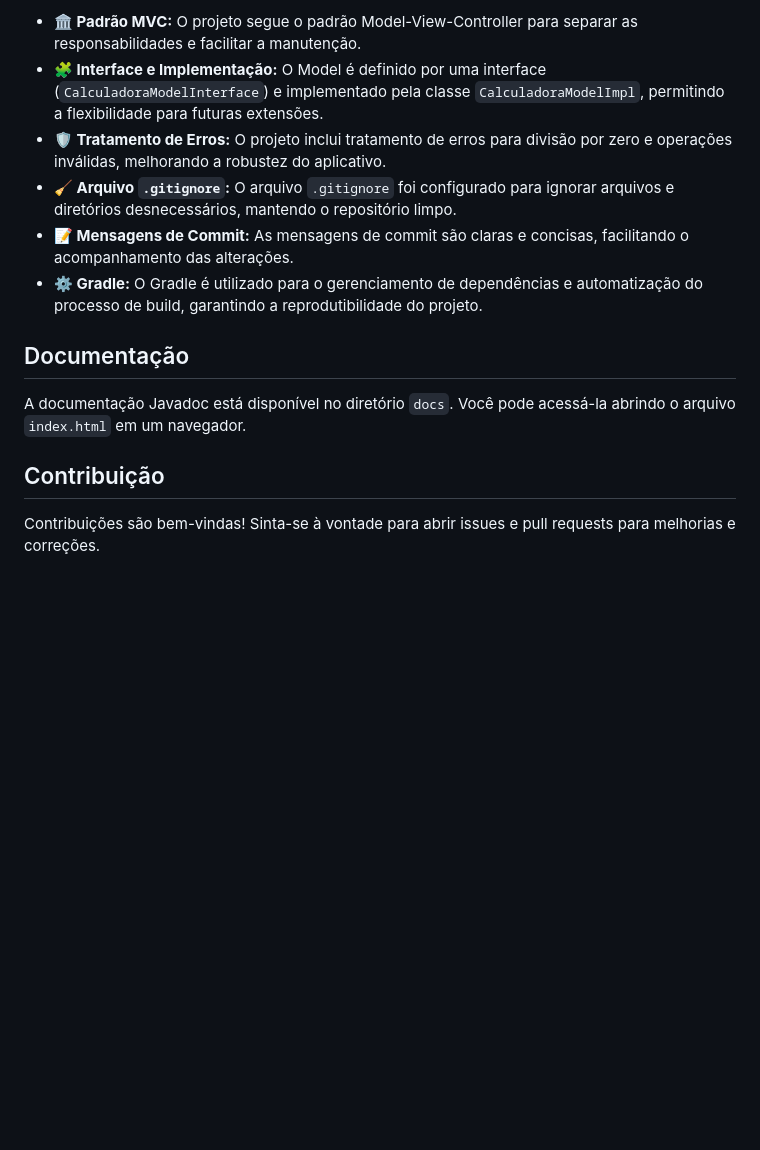
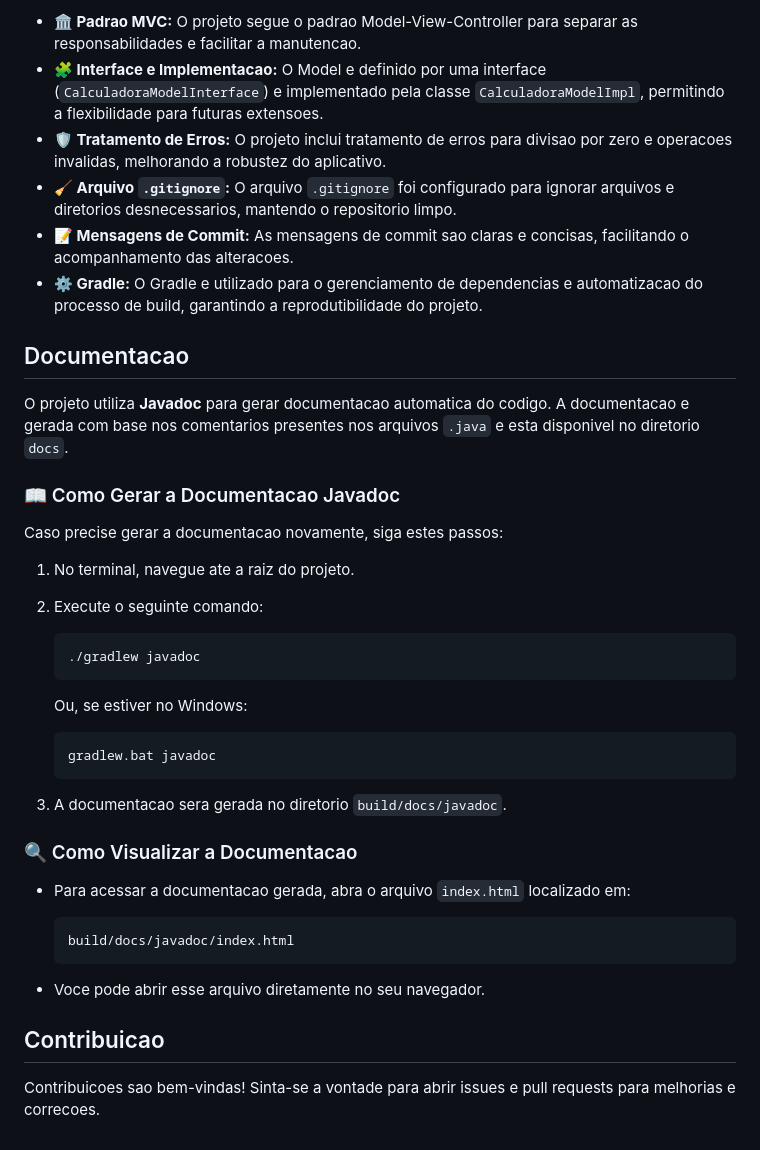
Before and after one commit to eziocdl/calculadora-simples, a Markdown page: README.md, the part around one of its changes. GitHub-like rendering; blank space fills up the shorter version.

````diff
--- a/README.md
+++ b/README.md
@@ -80,15 +78,44 @@ Este projeto implementa uma calculadora simples em Java utilizando o padrão de
 
-* **🏛️ Padrão MVC:** O projeto segue o padrão Model-View-Controller para separar as responsabilidades e facilitar a manutenção.
-* **🧩 Interface e Implementação:** O Model é definido por uma interface (`CalculadoraModelInterface`) e implementado pela classe `CalculadoraModelImpl`, permitindo a flexibilidade para futuras extensões.
-* **🛡️ Tratamento de Erros:** O projeto inclui tratamento de erros para divisão por zero e operações inválidas, melhorando a robustez do aplicativo.
-* **🧹 Arquivo `.gitignore`:** O arquivo `.gitignore` foi configurado para ignorar arquivos e diretórios desnecessários, mantendo o repositório limpo.
-* **📝 Mensagens de Commit:** As mensagens de commit são claras e concisas, facilitando o acompanhamento das alterações.
-* **⚙️ Gradle:** O Gradle é utilizado para o gerenciamento de dependências e automatização do processo de build, garantindo a reprodutibilidade do projeto.
+* **🏛️ Padrao MVC:** O projeto segue o padrao Model-View-Controller para separar as responsabilidades e facilitar a manutencao.
+* **🧩 Interface e Implementacao:** O Model e definido por uma interface (`CalculadoraModelInterface`) e implementado pela classe `CalculadoraModelImpl`, permitindo a flexibilidade para futuras extensoes.
+* **🛡️ Tratamento de Erros:** O projeto inclui tratamento de erros para divisao por zero e operacoes invalidas, melhorando a robustez do aplicativo.
+* **🧹 Arquivo `.gitignore`:** O arquivo `.gitignore` foi configurado para ignorar arquivos e diretorios desnecessarios, mantendo o repositorio limpo.
+* **📝 Mensagens de Commit:** As mensagens de commit sao claras e concisas, facilitando o acompanhamento das alteracoes.
+* **⚙️ Gradle:** O Gradle e utilizado para o gerenciamento de dependencias e automatizacao do processo de build, garantindo a reprodutibilidade do projeto.
 
-## Documentação
+## Documentacao
 
-A documentação Javadoc está disponível no diretório `docs`. Você pode acessá-la abrindo o arquivo `index.html` em um navegador.
+O projeto utiliza **Javadoc** para gerar documentacao automatica do codigo. A documentacao e gerada com base nos comentarios presentes nos arquivos `.java` e esta disponivel no diretorio `docs`.
 
-## Contribuição
+### 📖 Como Gerar a Documentacao Javadoc
 
-Contribuições são bem-vindas! Sinta-se à vontade para abrir issues e pull requests para melhorias e correções.
+Caso precise gerar a documentacao novamente, siga estes passos:
+
+1. No terminal, navegue ate a raiz do projeto.
+2. Execute o seguinte comando:
+
+   ```sh
+   ./gradlew javadoc
+   ```
+
+   Ou, se estiver no Windows:
+
+   ```sh
+   gradlew.bat javadoc
+   ```
+
+3. A documentacao sera gerada no diretorio `build/docs/javadoc`.
+
+### 🔍 Como Visualizar a Documentacao
+
+- Para acessar a documentacao gerada, abra o arquivo `index.html` localizado em:
+
+  ```
+  build/docs/javadoc/index.html
+  ```
+
+- Voce pode abrir esse arquivo diretamente no seu navegador.
+
+## Contribuicao
+
+Contribuicoes sao bem-vindas! Sinta-se a vontade para abrir issues e pull requests para melhorias e correcoes.
````
Also changed, not shown: other parts of README.md (+26 -28 lines).
